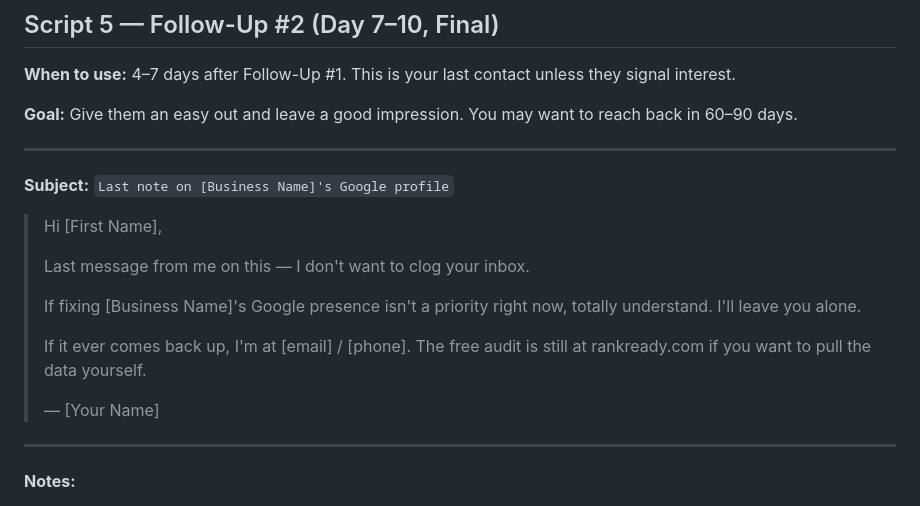
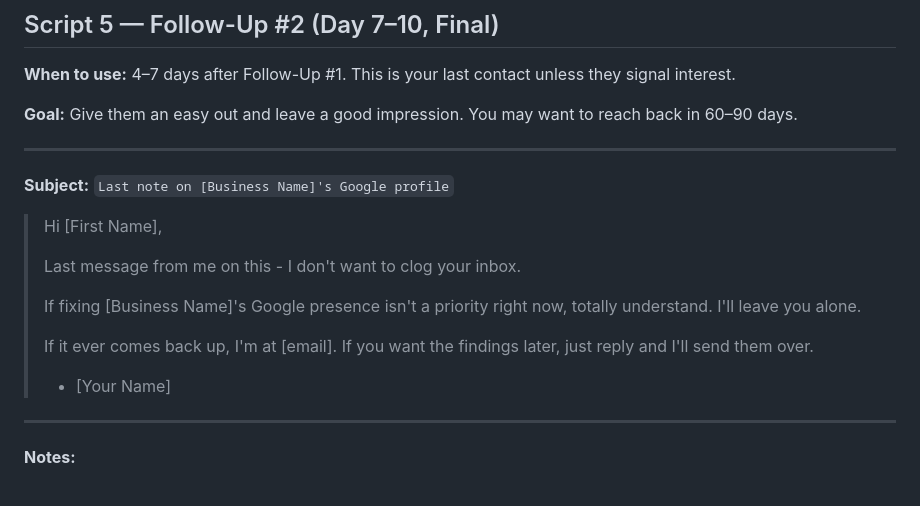
Before and after one commit to reesepieroni1-art/rankready, a Markdown page: OUTREACH-SCRIPTS.md, the part around one of its changes. Drawn GitHub-style.

```diff
--- a/OUTREACH-SCRIPTS.md
+++ b/OUTREACH-SCRIPTS.md
@@ -141,13 +141,13 @@
 
 > Hi [First Name],
 >
-> Last message from me on this — I don't want to clog your inbox.
+> Last message from me on this - I don't want to clog your inbox.
 >
 > If fixing [Business Name]'s Google presence isn't a priority right now, totally understand. I'll leave you alone.
 >
-> If it ever comes back up, I'm at [email] / [phone]. The free audit is still at rankready.com if you want to pull the data yourself.
+> If it ever comes back up, I'm at [email]. If you want the findings later, just reply and I'll send them over.
 >
-> — [Your Name]
+> - [Your Name]
 
 ---
 
```
Also changed, not shown: other parts of OUTREACH-SCRIPTS.md (+26 -26 lines).
